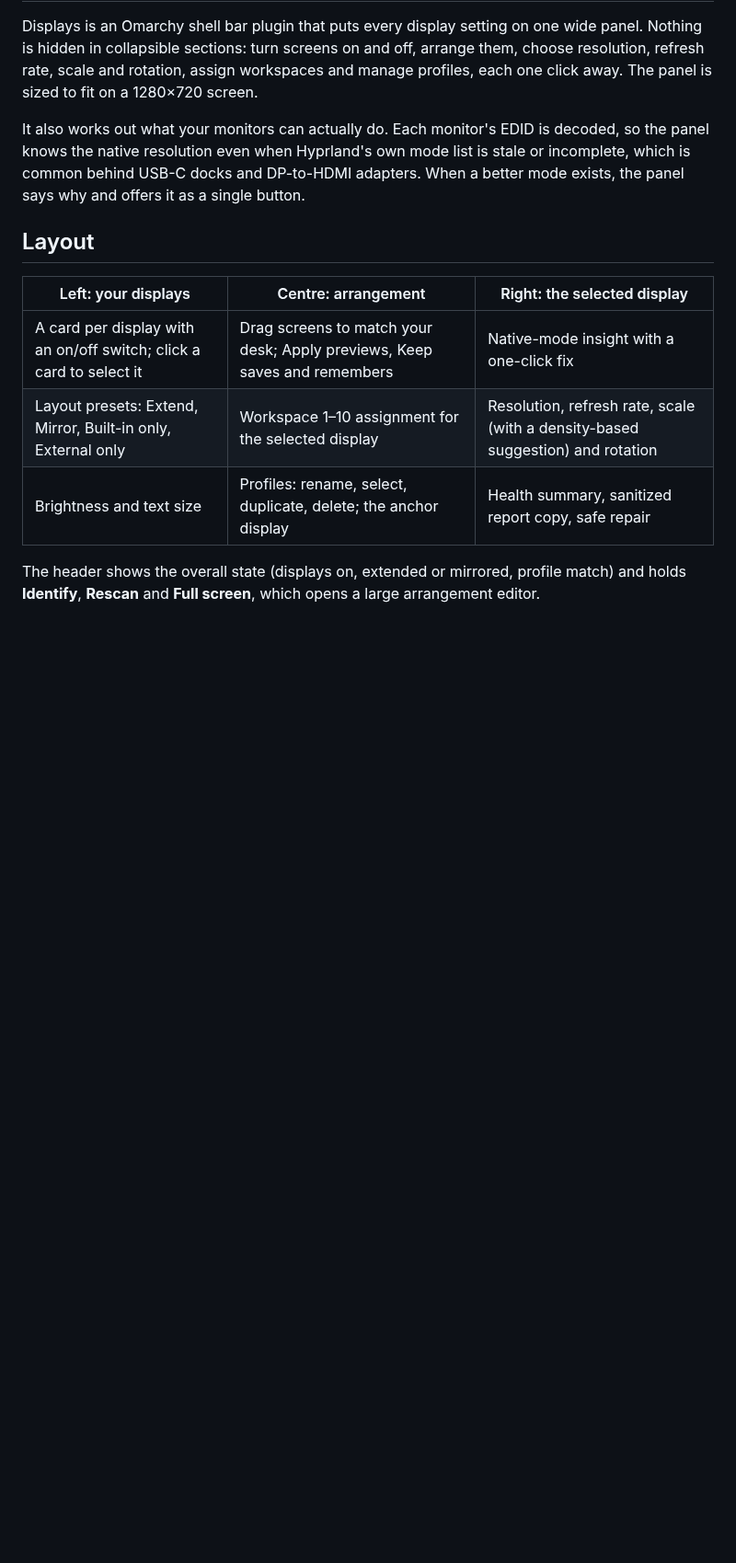
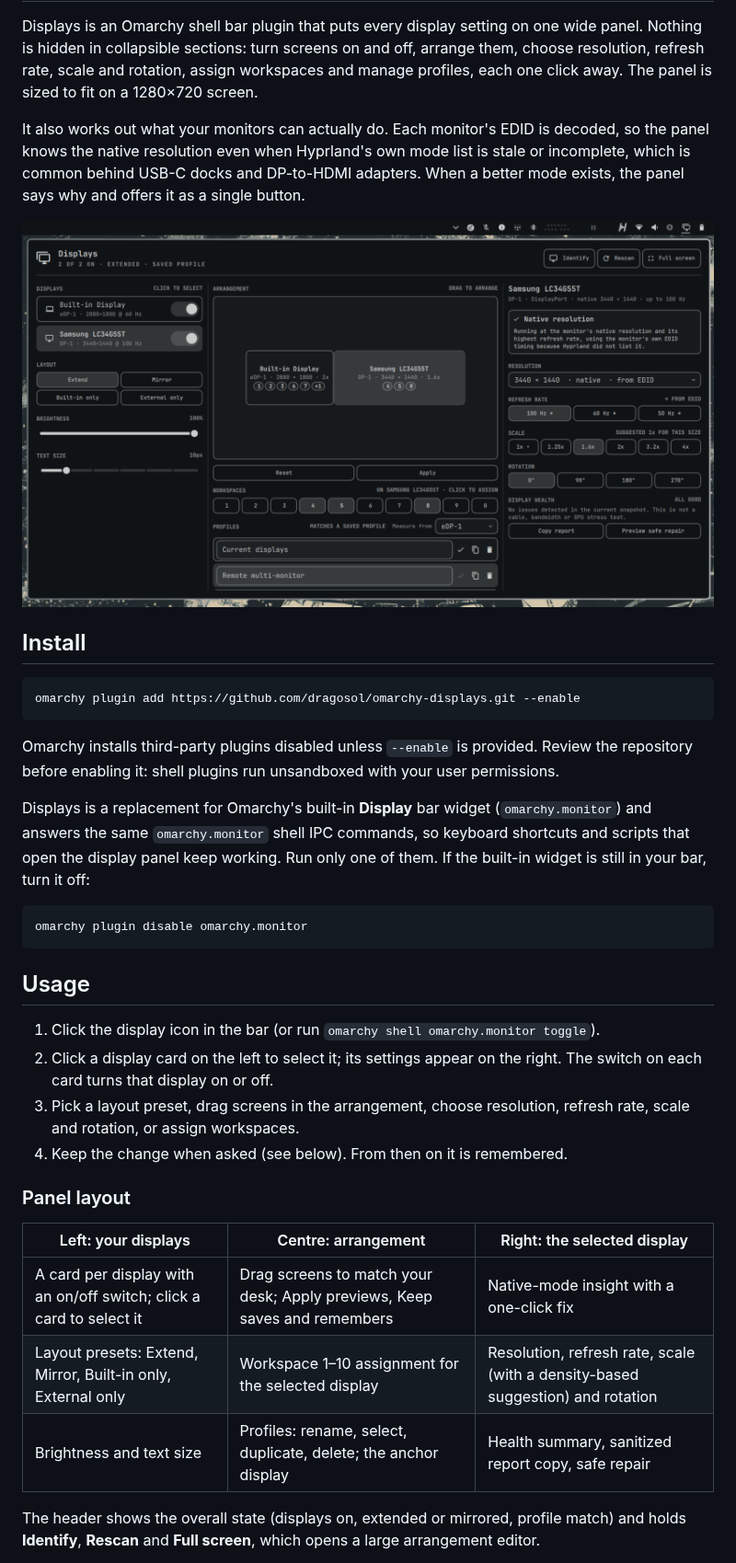
Before and after one commit to dragosol/omarchy-better-displays, a Markdown page: README.md, the part around one of its changes. Shown at 92% size. Drawn GitHub-style; pictures changed too: preview.png (added); blank space fills up the shorter version.

````diff
--- a/README.md
+++ b/README.md
@@ -12,7 +12,37 @@ mode list is stale or incomplete, which is common behind USB-C docks and
 DP-to-HDMI adapters. When a better mode exists, the panel says why and offers
 it as a single button.
 
-## Layout
+![Displays panel](preview.png)
+
+## Install
+
+```bash
+omarchy plugin add https://github.com/dragosol/omarchy-displays.git --enable
+```
+
+Omarchy installs third-party plugins disabled unless `--enable` is provided.
+Review the repository before enabling it: shell plugins run unsandboxed with
+your user permissions.
+
+Displays is a replacement for Omarchy's built-in **Display** bar widget
+(`omarchy.monitor`) and answers the same `omarchy.monitor` shell IPC commands,
+so keyboard shortcuts and scripts that open the display panel keep working.
+Run only one of them. If the built-in widget is still in your bar, turn it off:
+
+```bash
+omarchy plugin disable omarchy.monitor
+```
+
+## Usage
+
+1. Click the display icon in the bar (or run `omarchy shell omarchy.monitor toggle`).
+2. Click a display card on the left to select it; its settings appear on the
+   right. The switch on each card turns that display on or off.
+3. Pick a layout preset, drag screens in the arrangement, choose resolution,
+   refresh rate, scale and rotation, or assign workspaces.
+4. Keep the change when asked (see below). From then on it is remembered.
+
+### Panel layout
 
 | Left: your displays | Centre: arrangement | Right: the selected display |
 | --- | --- | --- |
````
Also changed, not shown: other parts of README.md (+40 -20 lines), CHANGELOG.md (+7 -1 lines), 5 other files.
